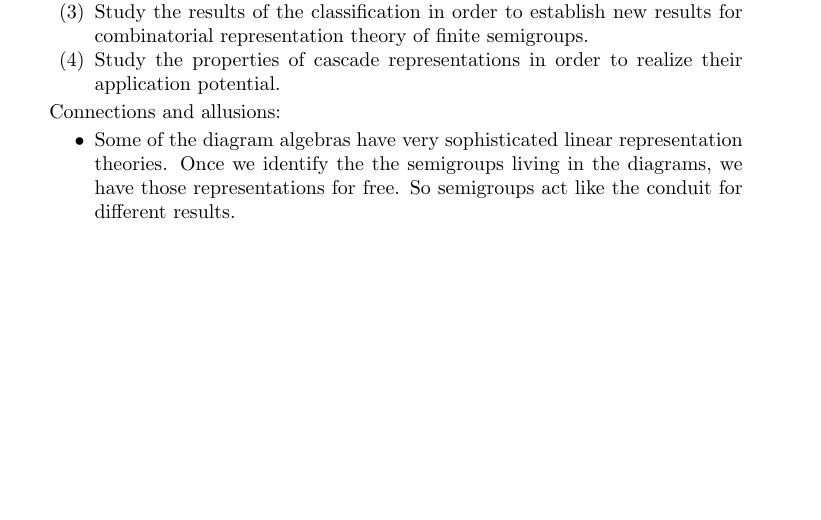
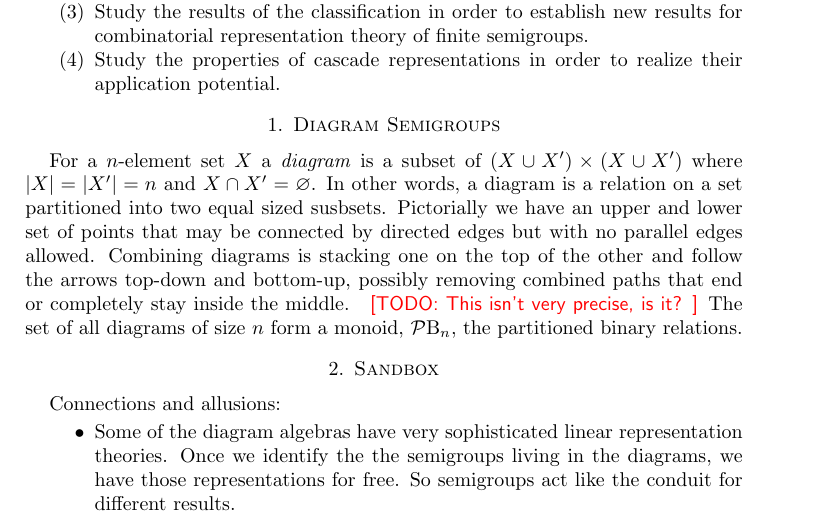
Before and after one commit to gap-packages/subsemi, a LaTeX paper (paper/proposal.tex): part of page 2 of 2, cut so that both start at the same text, the shorter picture padded with empty space. Compiled offline with pdfLaTeX.

Commit message:
adding diagram definition, reference

```diff
--- a/paper/proposal.tex
+++ b/paper/proposal.tex
@@ -1,4 +1,6 @@
 \documentclass{amsart}
+\usepackage{amsmath}
+\usepackage{amssymb}
 \usepackage{color}
 \usepackage{tikz}
 \usetikzlibrary{matrix,arrows,positioning,automata}
@@ -130,6 +132,19 @@ $TL_n,J_n$ & \begin{minipage}[l]{130pt}generators of Temperley-Lieb algebras, Jo
 \item Study the properties of cascade representations in order to realize their application potential.
 \end{enumerate}
 
+
+\section{Diagram Semigroups}
+
+For a $n$-element set $X$ a \emph{diagram} is a subset of $(X\cup X')\times (X\cup X')$ where $|X|=|X'|=n$ and $X\cap X'=\varnothing$.
+In other words, a diagram is a relation on a set partitioned into two equal sized susbsets.
+Pictorially we have an upper and lower set of points that may be connected by directed edges but with no parallel edges allowed.
+Combining diagrams is stacking one on the top of the other and follow the arrows top-down and bottom-up, possibly removing combined paths that end or completely stay inside the middle. \todo{This isn't very precise, is it?}
+The set of all diagrams of size $n$ form a monoid, $\Partition\BinRel_n$, the partitioned binary relations.
+
+
+
+\section{Sandbox}
+
 Connections and allusions:
 \begin{itemize}
 \item Some of the diagram algebras have very sophisticated linear representation theories. Once we identify the the semigroups living in the diagrams, we have those representations for free. So semigroups act like the conduit for different results.
```
Also changed, not shown: paper/subsemicut.bib (+11 -0 lines).
